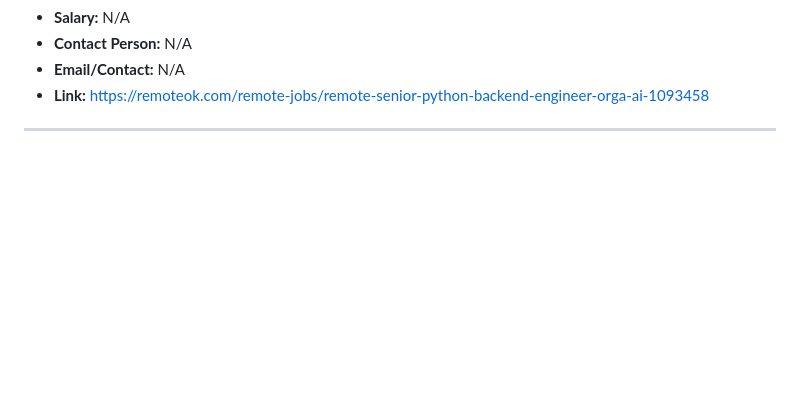
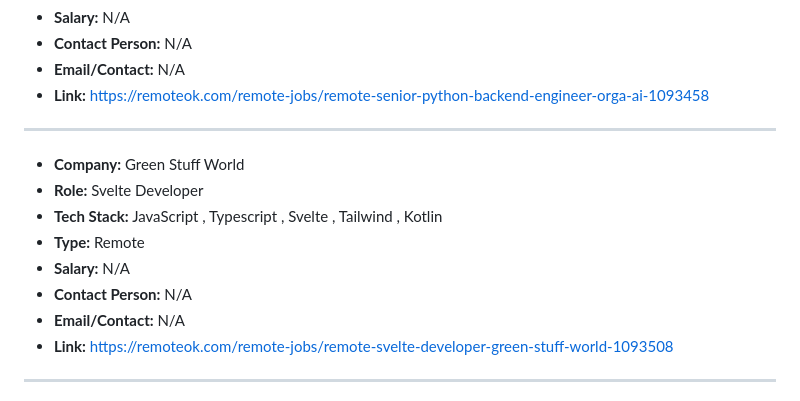
Before and after one commit to joey-the-33rd/StackScout, a Markdown page: multi_platform_jobs.md, the part around one of its changes. Rendered like a GitHub page; blank space fills up the shorter version.

```diff
--- a/multi_platform_jobs.md
+++ b/multi_platform_jobs.md
@@ -6,6 +6,16 @@
 - **Contact Person:** N/A
 - **Email/Contact:** N/A
 - **Link:** https://remoteok.com/remote-jobs/remote-senior-python-backend-engineer-orga-ai-1093458
+
+---
+- **Company:** Green Stuff World
+- **Role:** Svelte Developer
+- **Tech Stack:** JavaScript , Typescript , Svelte , Tailwind , Kotlin
+- **Type:** Remote
+- **Salary:** N/A
+- **Contact Person:** N/A
+- **Email/Contact:** N/A
+- **Link:** https://remoteok.com/remote-jobs/remote-svelte-developer-green-stuff-world-1093508
 
 ---
 - **Company:** CEF.Ai
```
Also changed, not shown: other parts of multi_platform_jobs.md (+11 -21 lines).
